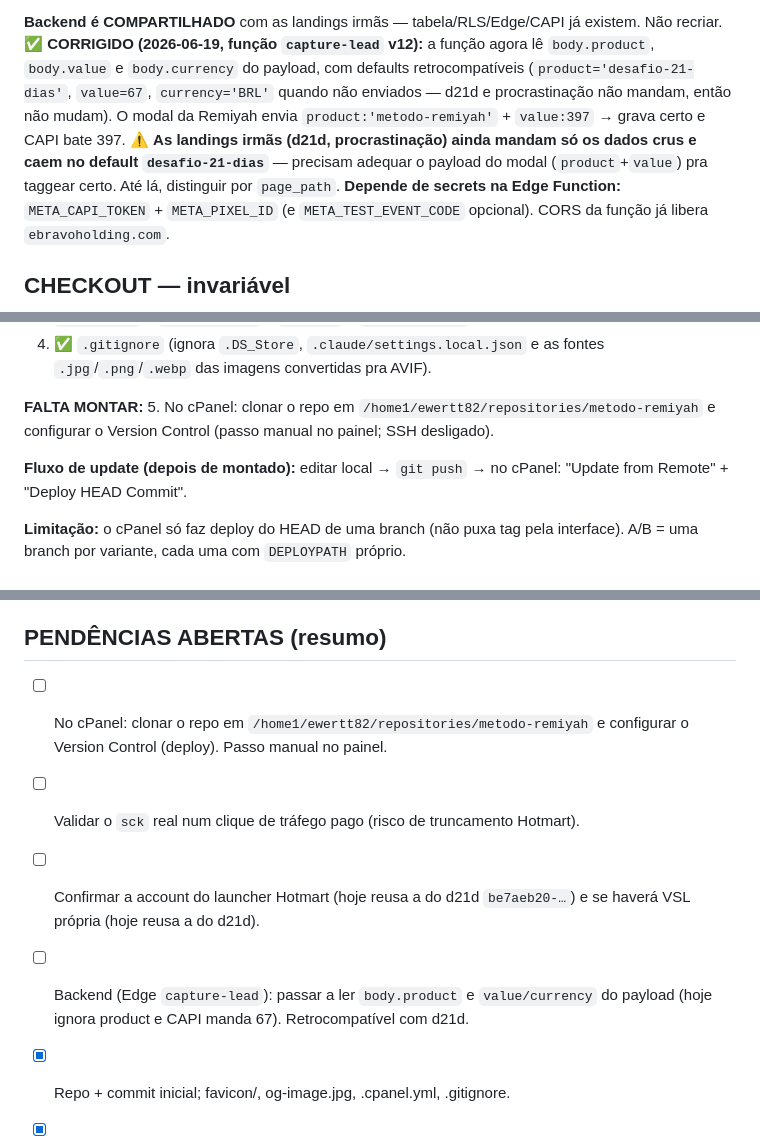
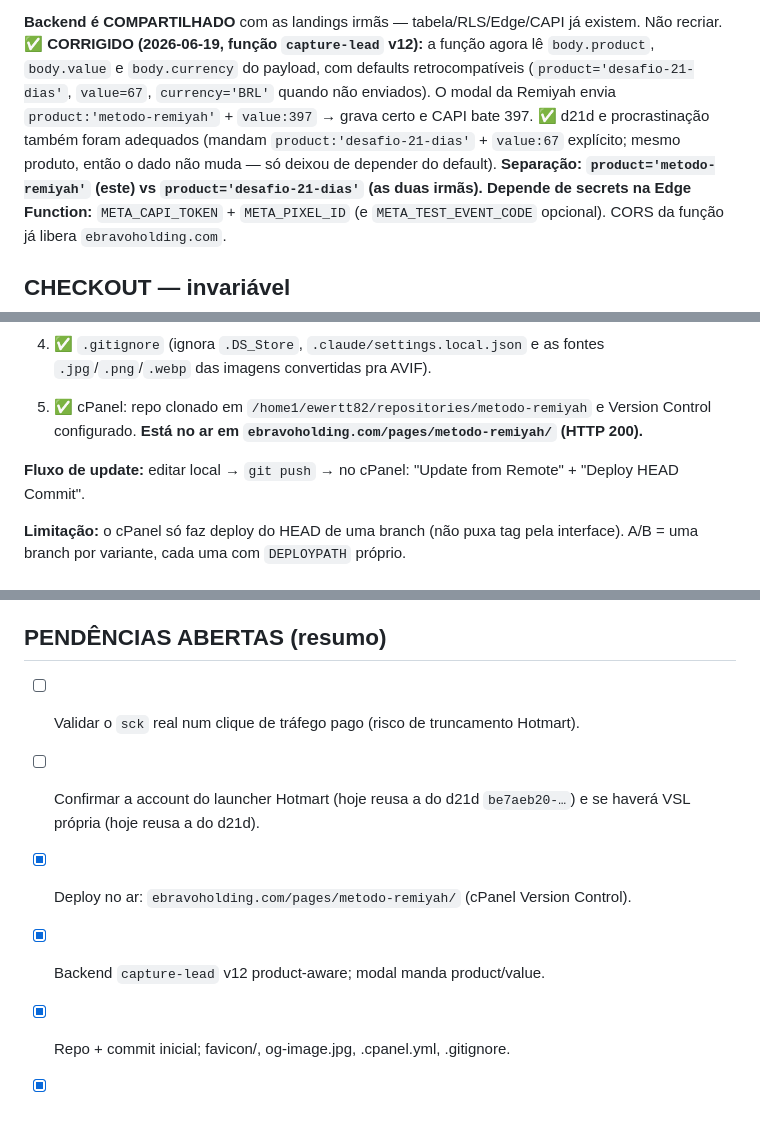
Before and after one commit to Bravo-Holding/metodo-remiyah, a Markdown page: CLAUDE.md, 3 parts joined by grey strips. Drawn GitHub-style; blank space fills up the shorter version.

Commit message:
Atualiza CLAUDE.md: deploy no ar e backend product-aware aplicado
Co-Authored-By: Claude Opus 4.8 (1M context) <noreply@anthropic.com>

```diff
--- a/CLAUDE.md
+++ b/CLAUDE.md
@@ -139,11 +139,11 @@ até nome 2+ palavras, e-mail por regex e WhatsApp 10–11 dígitos). No submit:
 Não recriar. ✅ **CORRIGIDO (2026-06-19, função `capture-lead` v12):** a função agora
 lê `body.product`, `body.value` e `body.currency` do payload, com defaults
 retrocompatíveis (`product='desafio-21-dias'`, `value=67`, `currency='BRL'` quando
-não enviados — d21d e procrastinação não mandam, então não mudam). O modal da Remiyah
-envia `product:'metodo-remiyah'` + `value:397` → grava certo e CAPI bate 397.
-⚠️ **As landings irmãs (d21d, procrastinação) ainda mandam só os dados crus e caem no
-default `desafio-21-dias`** — precisam adequar o payload do modal (`product`+`value`)
-pra taggear certo. Até lá, distinguir por `page_path`.
+não enviados). O modal da Remiyah envia `product:'metodo-remiyah'` + `value:397`
+→ grava certo e CAPI bate 397. ✅ d21d e procrastinação também foram adequados
+(mandam `product:'desafio-21-dias'` + `value:67` explícito; mesmo produto, então o
+dado não muda — só deixou de depender do default). **Separação:
+`product='metodo-remiyah'` (este) vs `product='desafio-21-dias'` (as duas irmãs).**
 **Depende de secrets na Edge Function:** `META_CAPI_TOKEN` + `META_PIXEL_ID` (e
 `META_TEST_EVENT_CODE` opcional). CORS da função já libera `ebravoholding.com`.
 
@@ -172,11 +172,10 @@ Domínio `ebravoholding.com` → `/home1/ewertt82/ebravoholding.com`.
 4. ✅ `.gitignore` (ignora `.DS_Store`, `.claude/settings.local.json` e as fontes
    `.jpg`/`.png`/`.webp` das imagens convertidas pra AVIF).
 
-**FALTA MONTAR:**
-5. No cPanel: clonar o repo em `/home1/ewertt82/repositories/metodo-remiyah` e
-   configurar o Version Control (passo manual no painel; SSH desligado).
+5. ✅ cPanel: repo clonado em `/home1/ewertt82/repositories/metodo-remiyah` e Version
+   Control configurado. **Está no ar em `ebravoholding.com/pages/metodo-remiyah/` (HTTP 200).**
 
-**Fluxo de update (depois de montado):** editar local → `git push` → no cPanel:
+**Fluxo de update:** editar local → `git push` → no cPanel:
 "Update from Remote" + "Deploy HEAD Commit".
 
 **Limitação:** o cPanel só faz deploy do HEAD de uma branch (não puxa tag pela
@@ -193,13 +192,11 @@ interface). A/B = uma branch por variante, cada uma com `DEPLOYPATH` próprio.
 7. Ao tocar em performance, conferir os 7 invioláveis acima antes de fechar.
 
 ## PENDÊNCIAS ABERTAS (resumo)
-- [ ] No cPanel: clonar o repo em `/home1/ewertt82/repositories/metodo-remiyah` e
-      configurar o Version Control (deploy). Passo manual no painel.
 - [ ] Validar o `sck` real num clique de tráfego pago (risco de truncamento Hotmart).
 - [ ] Confirmar a account do launcher Hotmart (hoje reusa a do d21d
       `be7aeb20-…`) e se haverá VSL própria (hoje reusa a do d21d).
-- [ ] Backend (Edge `capture-lead`): passar a ler `body.product` e `value/currency`
-      do payload (hoje ignora product e CAPI manda 67). Retrocompatível com d21d.
+- [x] Deploy no ar: `ebravoholding.com/pages/metodo-remiyah/` (cPanel Version Control).
+- [x] Backend `capture-lead` v12 product-aware; modal manda product/value.
 - [x] Repo + commit inicial; favicon/, og-image.jpg, .cpanel.yml, .gitignore.
 - [x] Converter imagens pra AVIF + referências no HTML.
 - [x] Pasta de deploy / og:url definida: `pages/metodo-remiyah/`.
```
